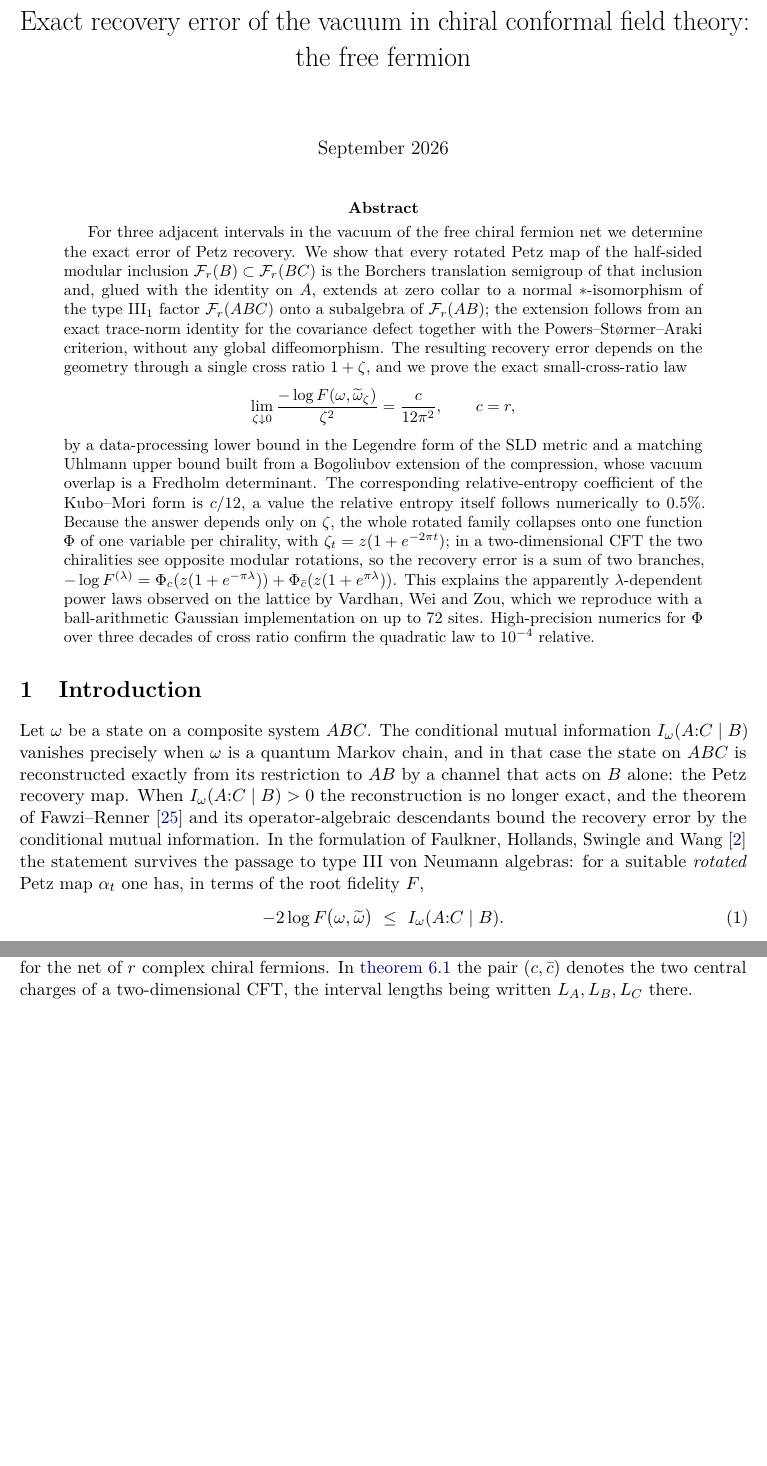
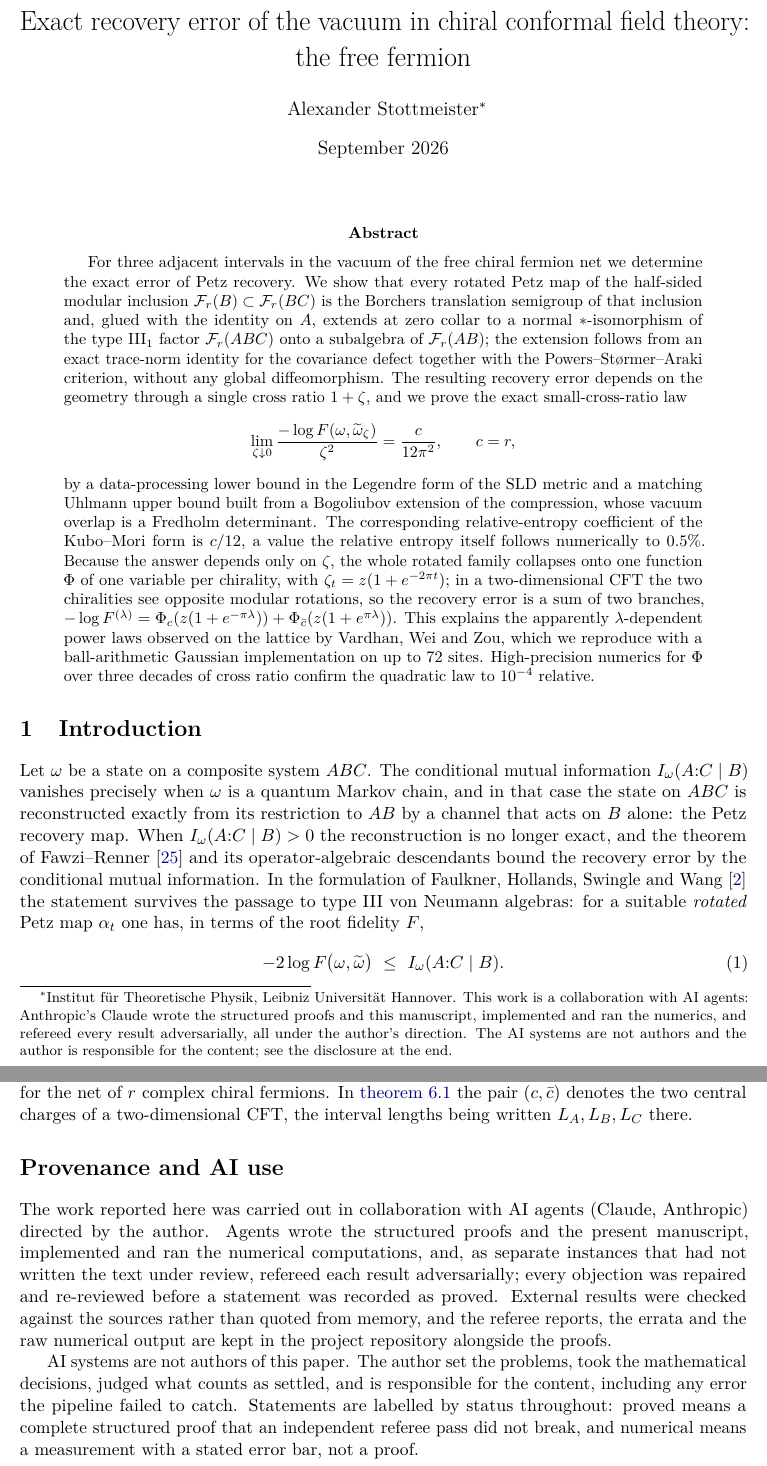
Before and after one commit to alexander-stottmeister/cft-cmi, a LaTeX paper (paper1/main.tex): two parts of pages 1 and 26 of 28 before the commit and two parts of pages 1 and 26 of 29 after it, joined at a grey line, cut so that both start at the same text, the shorter picture padded with empty space. Compiled offline with pdfLaTeX.

Commit message:
papers: name the author and disclose the AI collaboration
Both papers carried an empty \author{}.  They now name Alexander Stottmeister
(Institut für Theoretische Physik, Leibniz Universität Hannover), with a
footnote on the author stating that the work is a collaboration with AI agents
under the author's direction and that the AI systems are not authors.

Each paper gains a "Provenance and AI use" section before the bibliography: what
the agents did (structured proofs, manuscript, numerics, adversarial refereeing
by instances that had not written the text under review), that objections were
repaired and re-reviewed before a statement counted as proved, that external
results were checked against sources, and that the author is responsible for the
content including anything the pipeline missed.  It also restates the status
vocabulary, so that "proved" and "numerical" are not read as the same claim.

paper1 28 -> 29 pp, paper2 24 -> 25 pp; both compile clean.

Co-Authored-By: Claude Opus 5 <noreply@anthropic.com>
Claude-Session: https://claude.ai/code/session_01FxfT5MEq9m8B621pTYVRfu

```diff
--- a/paper1/main.tex
+++ b/paper1/main.tex
@@ -18,7 +18,7 @@
 % ---- Note 7 (universality_normalization.tex, free-fermion part), rigor/quadratic_limit.tex, rigor/uhlmann_upper_bound.tex (PA), rigor/kernel_identity.tex,
 % ---- numerics (fidelity_tables.tex, corrected basis), lattice (numerics/lattice, PL).  Each section lists what is imported from where.
 \title{Exact recovery error of the vacuum in chiral conformal field theory:\\ the free fermion}
-\author{}
+\author{Alexander Stottmeister\thanks{Institut f\"ur Theoretische Physik, Leibniz Universit\"at Hannover. This work is a collaboration with AI agents: Anthropic's Claude wrote the structured proofs and this manuscript, implemented and ran the numerics, and refereed every result adversarially, all under the author's direction. The AI systems are not authors and the author is responsible for the content; see the disclosure at the end.}}
 \date{September 2026}
 \begin{document}
 \maketitle
@@ -81,6 +81,22 @@ decades of cross ratio confirm the quadratic law to $10^{-4}$ relative.
 \section{Conventions}
 \input{app_conventions}
 \bibliographystyle{plain}
+\section*{Provenance and AI use}
+
+The work reported here was carried out in collaboration with AI agents (Claude, Anthropic)
+directed by the author. Agents wrote the structured proofs and the present manuscript,
+implemented and ran the numerical computations, and, as separate instances that had not
+written the text under review, refereed each result adversarially; every objection was
+repaired and re-reviewed before a statement was recorded as proved. External results were
+checked against the sources rather than quoted from memory, and the referee reports, the
+errata and the raw numerical output are kept in the project repository alongside the proofs.
+
+AI systems are not authors of this paper. The author set the problems, took the mathematical
+decisions, judged what counts as settled, and is responsible for the content, including any
+error the pipeline failed to catch. Statements are labelled by status throughout: proved
+means a complete structured proof that an independent referee pass did not break, and
+numerical means a measurement with a stated error bar, not a proof.
+
 \begin{thebibliography}{99}
 \bibitem{LX} R. Longo, F. Xu, Relative entropy in CFT, Adv. Math. 337 (2018).
 \bibitem{FHSW} T. Faulkner, S. Hollands, B. Swingle, Y. Wang, Approximate recovery and relative entropy I, arXiv:2006.08002.
```
Also changed, not shown: paper2/main.tex (+17 -1 lines).
